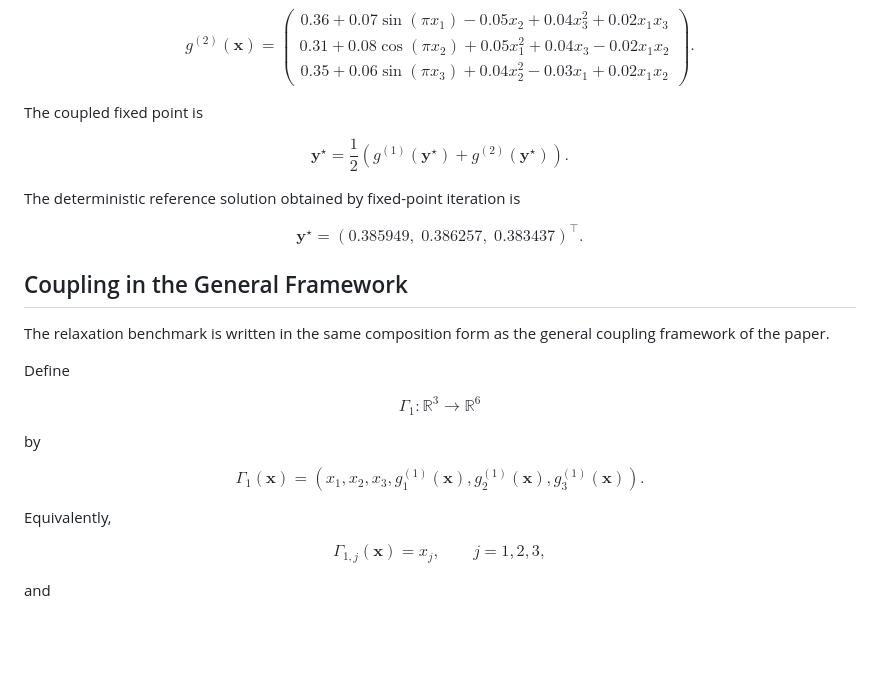
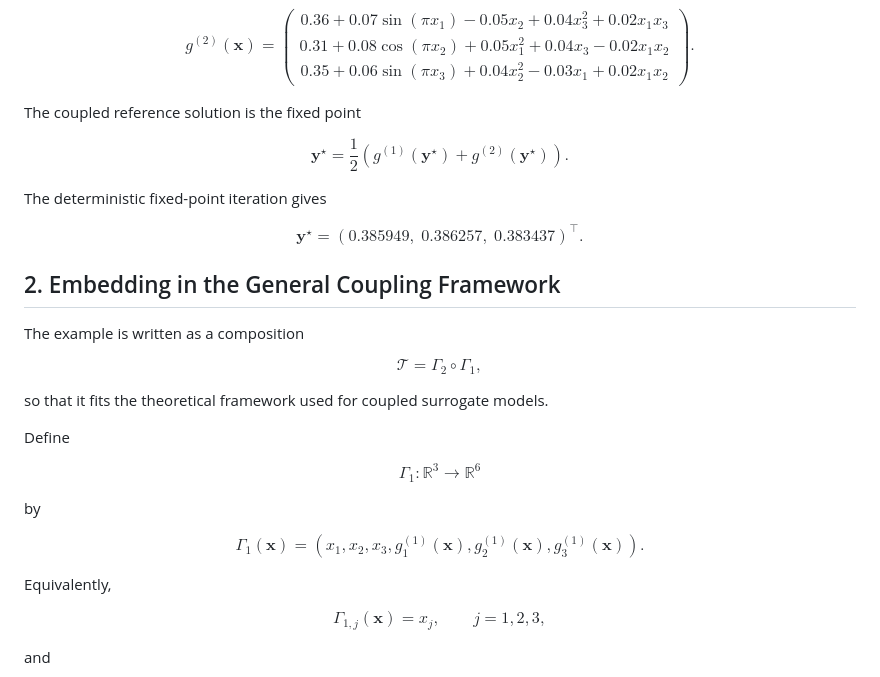
Before and after one commit to aliab43/Analytical-Benchmark-for-Coupled-GP-Uncertainty-Quantification, a Markdown page: 3D_benchmark/README_3D_Benchmark.md, the part around one of its changes. Drawn GitHub-style; blank space fills up the shorter version.

```diff
--- a/3D_benchmark/README_3D_Benchmark.md
+++ b/3D_benchmark/README_3D_Benchmark.md
@@ -49,24 +50,34 @@ g^{(2)}(\mathbf{x})=
 \end{pmatrix}.
 $$
 
-The coupled fixed point is
+The coupled reference solution is the fixed point
 
 $$
 \mathbf{y}^\star
 =
-\frac12\left(g^{(1)}(\mathbf{y}^\star)+g^{(2)}(\mathbf{y}^\star)\right).
+\frac12
+\left(
+g^{(1)}(\mathbf{y}^\star)
++
+g^{(2)}(\mathbf{y}^\star)
+\right).
 $$
 
-The deterministic reference solution obtained by fixed-point iteration is
+The deterministic fixed-point iteration gives
 
 $$
 \mathbf{y}^\star=(0.385949,\;0.386257,\;0.383437)^\top.
 $$
 
-## Coupling in the General Framework
+## 2. Embedding in the General Coupling Framework
 
-The relaxation benchmark is written in the same composition form as the general
-coupling framework of the paper.
+The example is written as a composition
+
+$$
+\mathcal{T}=\Gamma_2\circ\Gamma_1,
+$$
+
+so that it fits the theoretical framework used for coupled surrogate models.
 
 Define
 
@@ -79,8 +90,12 @@ by
 $$
 \Gamma_1(\mathbf{x})
 =
-\left(x_1,x_2,x_3,
-g^{(1)}_1(\mathbf{x}),g^{(1)}_2(\mathbf{x}),g^{(1)}_3(\mathbf{x})\right).
+\left(
+x_1,x_2,x_3,
+g^{(1)}_1(\mathbf{x}),
+g^{(1)}_2(\mathbf{x}),
+g^{(1)}_3(\mathbf{x})
+\right).
 $$
 
 Equivalently,
```
Also changed, not shown: other parts of 3D_benchmark/README_3D_Benchmark.md (+98 -104 lines), README.md (+160 -56 lines).
